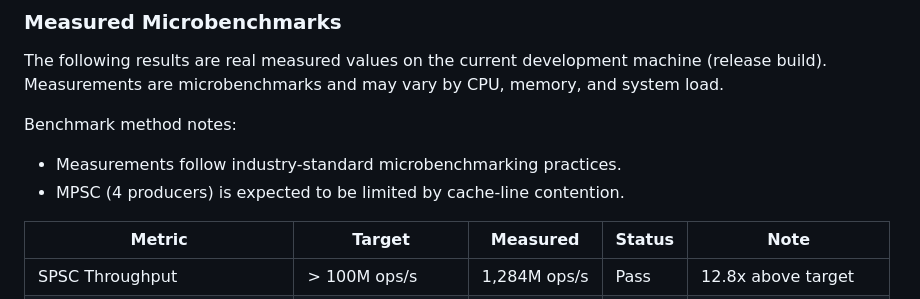
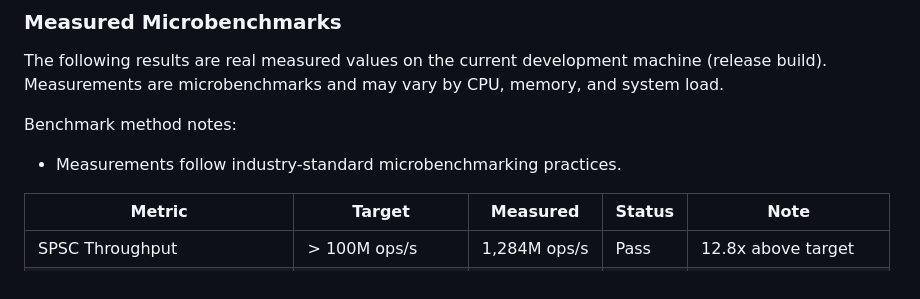
Before and after one commit to ArslantasM/berk-release, a Markdown page: Defense - Industrial Whitepaper.md, the part around the change. Drawn GitHub-style.

Commit message:
Update Defense - Industrial Whitepaper.md
Restored the original content of the BERK Defense / Industrial Whitepaper.

```diff
--- a/Defense - Industrial Whitepaper.md
+++ b/Defense - Industrial Whitepaper.md
@@ -141,7 +141,6 @@ The following results are real measured values on the current development machin
 Benchmark method notes:
 
 - Measurements follow industry-standard microbenchmarking practices.
-- MPSC (4 producers) is expected to be limited by cache-line contention.
 
 | Metric | Target | Measured | Status | Note |
 |--------|--------|----------|--------|------|
```
